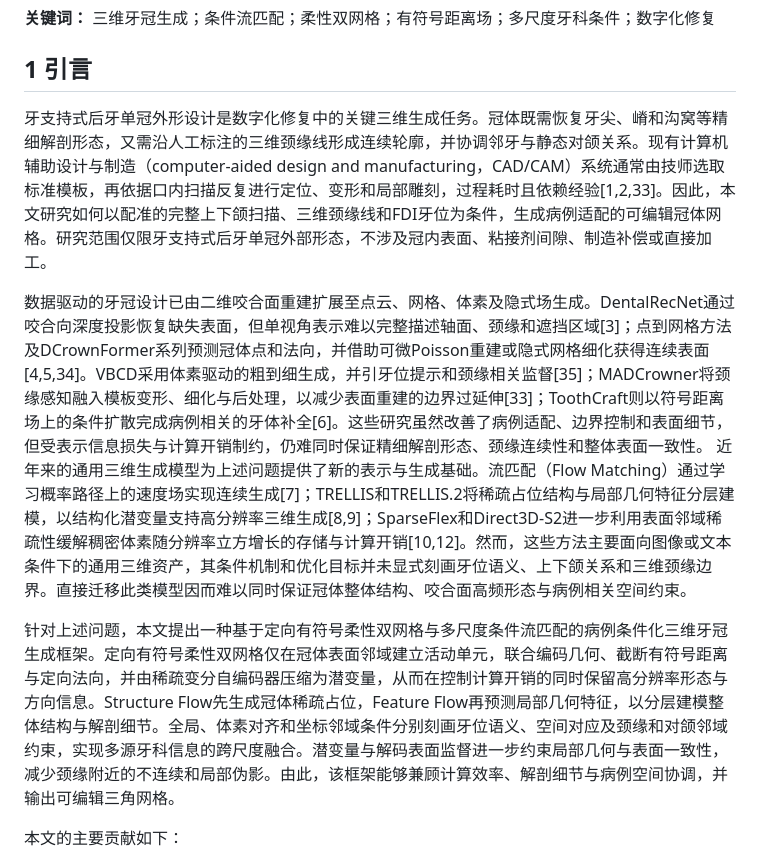
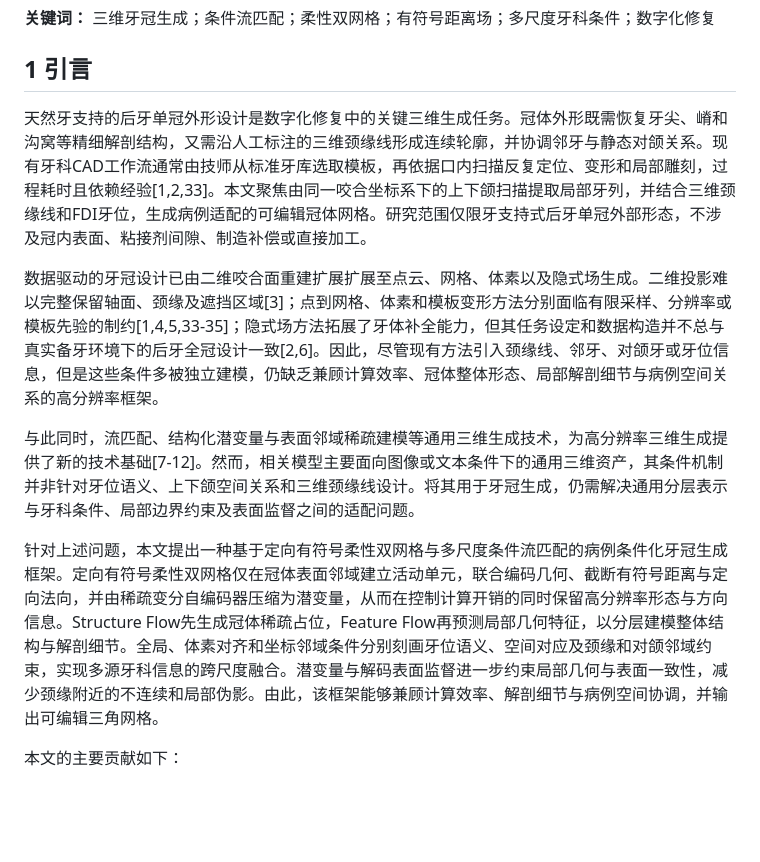
Before and after one commit to jellyDL/CrownGenerate, a Markdown page: manuscript/manuscript_zh_v0.1.md, the part around one of its changes. Drawn GitHub-style; blank space fills up the shorter version.

```diff
--- a/manuscript/manuscript_zh_v0.1.md
+++ b/manuscript/manuscript_zh_v0.1.md
@@ -13,13 +13,13 @@
 
 ## 1 引言
 
-牙支持式后牙单冠外形设计是数字化修复中的关键三维生成任务。冠体既需恢复牙尖、嵴和沟窝等精细解剖形态，又需沿人工标注的三维颈缘线形成连续轮廓，并协调邻牙与静态对颌关系。现有计算机辅助设计与制造（computer-aided design and manufacturing，CAD/CAM）系统通常由技师选取标准模板，再依据口内扫描反复进行定位、变形和局部雕刻，过程耗时且依赖经验[1,2,33]。因此，本文研究如何以配准的完整上下颌扫描、三维颈缘线和FDI牙位为条件，生成病例适配的可编辑冠体网格。研究范围仅限牙支持式后牙单冠外部形态，不涉及冠内表面、粘接剂间隙、制造补偿或直接加工。
+天然牙支持的后牙单冠外形设计是数字化修复中的关键三维生成任务。冠体外形既需恢复牙尖、嵴和沟窝等精细解剖结构，又需沿人工标注的三维颈缘线形成连续轮廓，并协调邻牙与静态对颌关系。现有牙科CAD工作流通常由技师从标准牙库选取模板，再依据口内扫描反复定位、变形和局部雕刻，过程耗时且依赖经验[1,2,33]。本文聚焦由同一咬合坐标系下的上下颌扫描提取局部牙列，并结合三维颈缘线和FDI牙位，生成病例适配的可编辑冠体网格。研究范围仅限牙支持式后牙单冠外部形态，不涉及冠内表面、粘接剂间隙、制造补偿或直接加工。
 
-数据驱动的牙冠设计已由二维咬合面重建扩展至点云、网格、体素及隐式场生成。DentalRecNet通过咬合向深度投影恢复缺失表面，但单视角表示难以完整描述轴面、颈缘和遮挡区域[3]；点到网格方法及DCrownFormer系列预测冠体点和法向，并借助可微Poisson重建或隐式网格细化获得连续表面[4,5,34]。VBCD采用体素驱动的粗到细生成，并引牙位提示和颈缘相关监督[35]；MADCrowner将颈缘感知融入模板变形、细化与后处理，以减少表面重建的边界过延伸[33]；ToothCraft则以符号距离场上的条件扩散完成病例相关的牙体补全[6]。这些研究虽然改善了病例适配、边界控制和表面细节，但受表示信息损失与计算开销制约，仍难同时保证精细解剖形态、颈缘连续性和整体表面一致性。
-近年来的通用三维生成模型为上述问题提供了新的表示与生成基础。流匹配（Flow Matching）通过学习概率路径上的速度场实现连续生成[7]；TRELLIS和TRELLIS.2将稀疏占位结构与局部几何特征分层建模，以结构化潜变量支持高分辨率三维生成[8,9]；SparseFlex和Direct3D-S2进一步利用表面邻域稀疏性缓解稠密体素随分辨率立方增长的存储与计算开销[10,12]。然而，这些方法主要面向图像或文本条件下的通用三维资产，其条件机制和优化目标并未显式刻画牙位语义、上下颌关系和三维颈缘边界。直接迁移此类模型因而难以同时保证冠体整体结构、咬合面高频形态与病例相关空间约束。
+数据驱动的牙冠设计已由二维咬合面重建扩展扩展至点云、网格、体素以及隐式场生成。二维投影难以完整保留轴面、颈缘及遮挡区域[3]；点到网格、体素和模板变形方法分别面临有限采样、分辨率或模板先验的制约[1,4,5,33-35]；隐式场方法拓展了牙体补全能力，但其任务设定和数据构造并不总与真实备牙环境下的后牙全冠设计一致[2,6]。因此，尽管现有方法引入颈缘线、邻牙、对颌牙或牙位信息，但是这些条件多被独立建模，仍缺乏兼顾计算效率、冠体整体形态、局部解剖细节与病例空间关系的高分辨率框架。
 
+与此同时，流匹配、结构化潜变量与表面邻域稀疏建模等通用三维生成技术，为高分辨率三维生成提供了新的技术基础[7-12]。然而，相关模型主要面向图像或文本条件下的通用三维资产，其条件机制并非针对牙位语义、上下颌空间关系和三维颈缘线设计。将其用于牙冠生成，仍需解决通用分层表示与牙科条件、局部边界约束及表面监督之间的适配问题。
 
-针对上述问题，本文提出一种基于定向有符号柔性双网格与多尺度条件流匹配的病例条件化三维牙冠生成框架。定向有符号柔性双网格仅在冠体表面邻域建立活动单元，联合编码几何、截断有符号距离与定向法向，并由稀疏变分自编码器压缩为潜变量，从而在控制计算开销的同时保留高分辨率形态与方向信息。Structure Flow先生成冠体稀疏占位，Feature Flow再预测局部几何特征，以分层建模整体结构与解剖细节。全局、体素对齐和坐标邻域条件分别刻画牙位语义、空间对应及颈缘和对颌邻域约束，实现多源牙科信息的跨尺度融合。潜变量与解码表面监督进一步约束局部几何与表面一致性，减少颈缘附近的不连续和局部伪影。由此，该框架能够兼顾计算效率、解剖细节与病例空间协调，并输出可编辑三角网格。
+针对上述问题，本文提出一种基于定向有符号柔性双网格与多尺度条件流匹配的病例条件化牙冠生成框架。定向有符号柔性双网格仅在冠体表面邻域建立活动单元，联合编码几何、截断有符号距离与定向法向，并由稀疏变分自编码器压缩为潜变量，从而在控制计算开销的同时保留高分辨率形态与方向信息。Structure Flow先生成冠体稀疏占位，Feature Flow再预测局部几何特征，以分层建模整体结构与解剖细节。全局、体素对齐和坐标邻域条件分别刻画牙位语义、空间对应及颈缘和对颌邻域约束，实现多源牙科信息的跨尺度融合。潜变量与解码表面监督进一步约束局部几何与表面一致性，减少颈缘附近的不连续和局部伪影。由此，该框架能够兼顾计算效率、解剖细节与病例空间协调，并输出可编辑三角网格。
 
 本文的主要贡献如下：
 
```
Also changed, not shown: other parts of manuscript/manuscript_zh_v0.1.md (+8 -8 lines).
